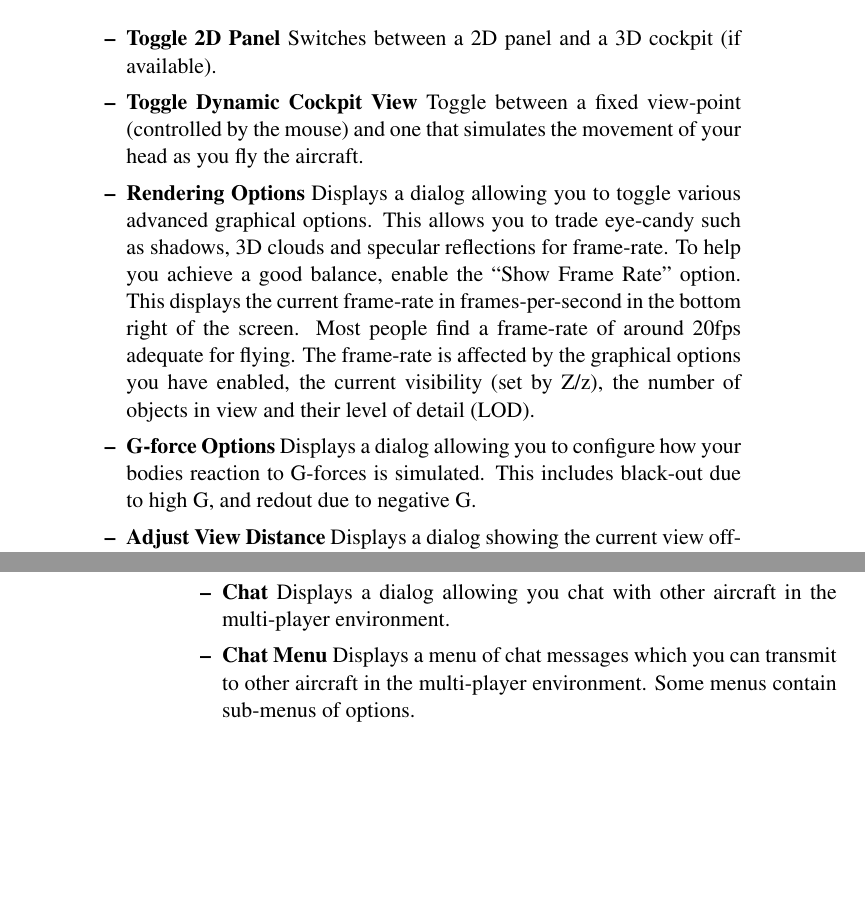
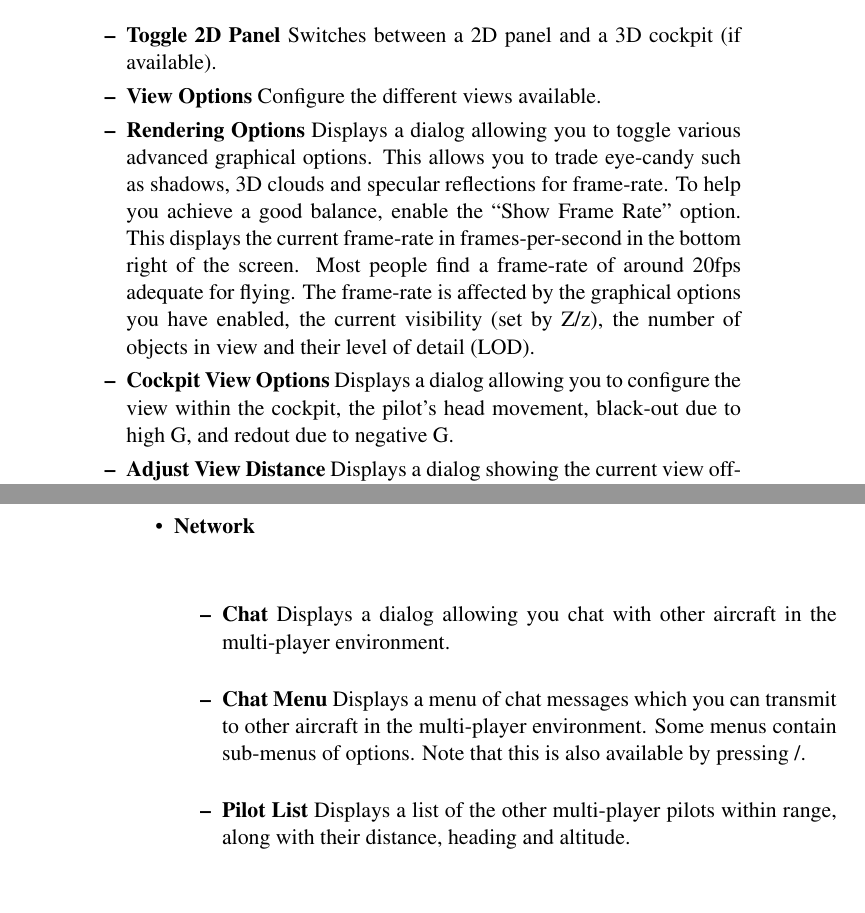
Before and after one commit to tonghuix/getstart-zh, a LaTeX thesis (source/getstart.tex, which reads source/flight.tex): two parts of pages 57 and 58 of 205 before the commit and two parts of pages 57 and 60 of 205 after it, joined at a grey line, cut so that both start at the same text, the shorter picture padded with empty space. Compiled offline with pdfLaTeX.

Commit message:
Update menu information with latest menu contents.

```diff
--- a/source/flight.tex
+++ b/source/flight.tex
@@ -247,9 +247,7 @@ between logs.
  \begin{itemize}
   \item \textbf{Toggle 2D Panel}  Switches between a 2D panel and a 3D cockpit
 (if available).
-  \item \textbf{Toggle Dynamic Cockpit View}  Toggle between a fixed view-point
-  (controlled by the mouse) and one that simulates the movement of your head as
-  you fly the aircraft.
+  \item \textbf{View Options}  Configure the different views available.
   \item \textbf{Rendering Options} Displays a dialog allowing you to toggle
 various advanced graphical options.
   This allows you to trade eye-candy such as shadows, 3D clouds and specular
@@ -262,8 +260,8 @@ frame-rate is affected by the
   graphical options you have enabled, the current visibility (set by Z/z), the
 number of objects in view
   and their level of detail (LOD).
-  \item \textbf{G-force Options}  Displays a dialog allowing you to configure
-how your bodies reaction to G-forces is simulated. This includes black-out due
+  \item \textbf{Cockpit View Options}  Displays a dialog allowing you to configure
+the view within the cockpit, the pilot's head movement, black-out due
 to high G, and redout due to negative G.
   \item \textbf{Adjust View Distance}  Displays a dialog showing the current
 view offset.
@@ -280,11 +278,6 @@ pause the flight.
 range at which different
   levels of detail are displayed. This affects the textures and objects
 displayed in the simulator.
-  \item \textbf{Chat} Displays a dialog allowing you chat with other aircraft in
-the multi-player environment.
-  \item \textbf{Chat Menu} Displays a menu of chat messages which you can
-  transmit to other aircraft in the multi-player environment. Some menus
-  contain sub-menus of options.
  \end{itemize}
 
 \item \textbf{Location}\index{location}
@@ -385,6 +375,17 @@ Control (ATC) and
   This menu also allows you to control the aircraft carriers in the game (see
 below for details).
  \end{itemize}
+
+\item \textbf{Network}\index{network}
+ \begin{itemize}
+  \item \textbf{Chat} Displays a dialog allowing you chat with other aircraft in
+the multi-player environment.
+  \item \textbf{Chat Menu} Displays a menu of chat messages which you can
+  transmit to other aircraft in the multi-player environment. Some menus
+  contain sub-menus of options. Note that this is also available by pressing /.
+  \item \textbf{Pilot List} Displays a list of the other multi-player pilots
+  within range, along with their distance, heading and altitude.
+\end{itemize}
 
 \item \textbf{Debug}\index{debug} The debug menu contains various options
 outside the scope of this guide.
```
Also changed, not shown: source/flight.tex (15 more changed lines).
